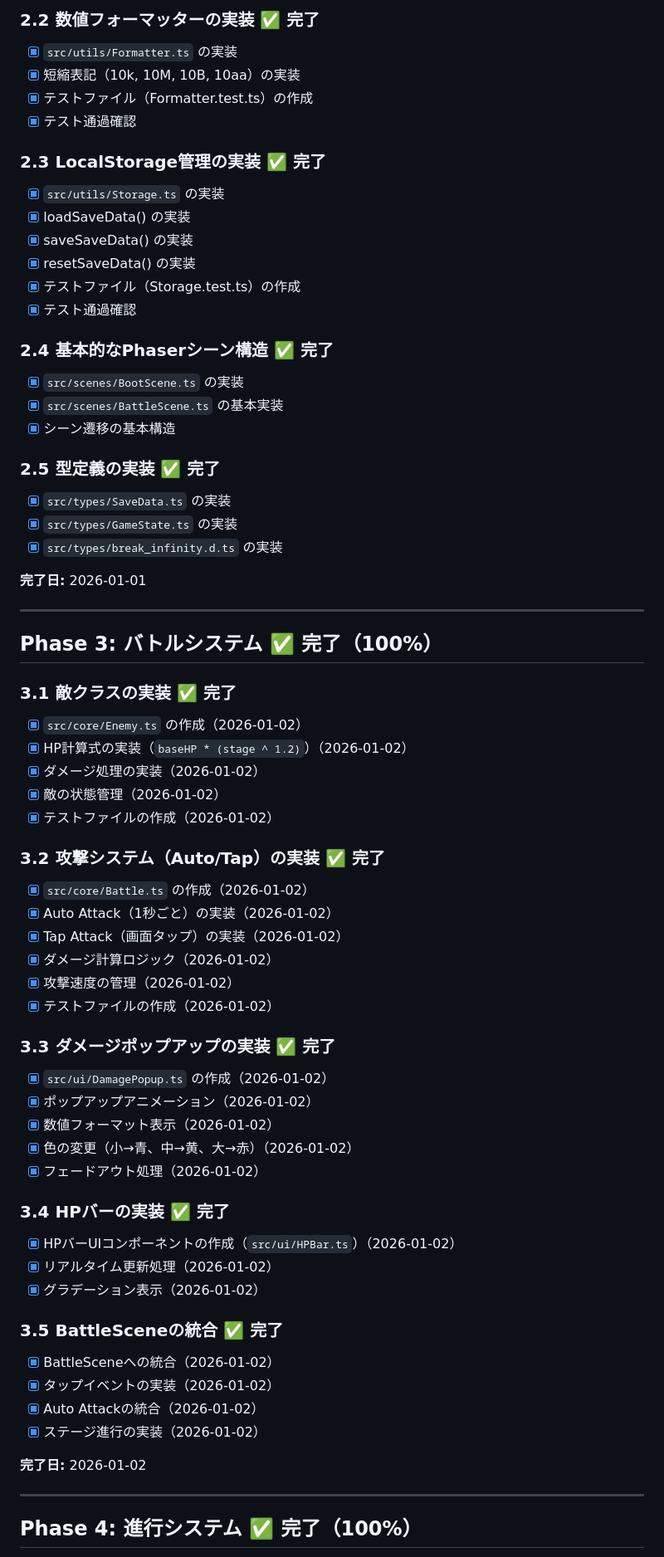
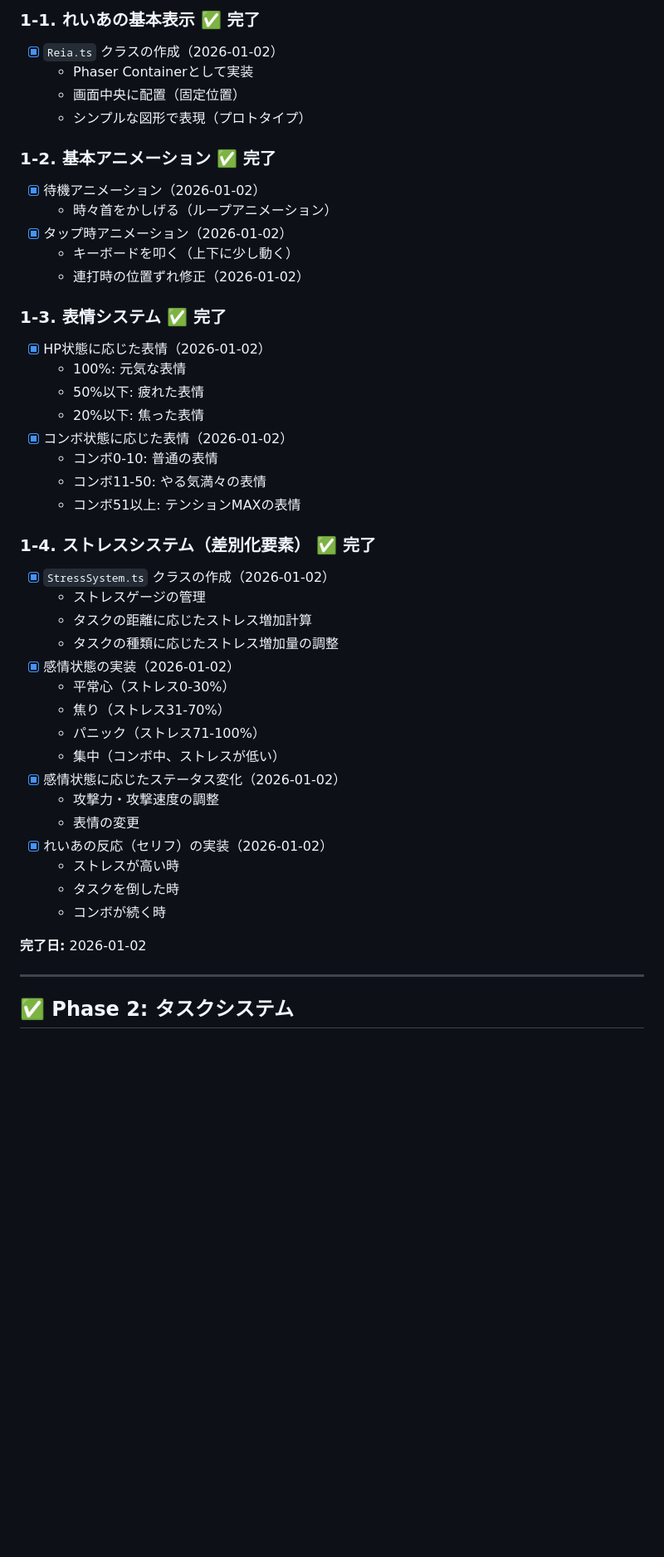
Before and after one commit to TougeYusuke/Infinite-Rebirth-Breaker, a Markdown page: docs/タスクリスト.md, the part around one of its changes. Shown at 83% size. GitHub-like rendering; blank space fills up the shorter version.

```diff
--- a/docs/タスクリスト.md
+++ b/docs/タスクリスト.md
@@ -68,70 +40,48 @@
 
-### 2.2 数値フォーマッターの実装 ✅ 完了
-- [x] `src/utils/Formatter.ts` の実装
-- [x] 短縮表記（10k, 10M, 10B, 10aa）の実装
-- [x] テストファイル（Formatter.test.ts）の作成
-- [x] テスト通過確認
+### 1-1. れいあの基本表示 ✅ 完了
+- [x] `Reia.ts` クラスの作成（2026-01-02）
+  - Phaser Containerとして実装
+  - 画面中央に配置（固定位置）
+  - シンプルな図形で表現（プロトタイプ）
 
-### 2.3 LocalStorage管理の実装 ✅ 完了
-- [x] `src/utils/Storage.ts` の実装
-- [x] loadSaveData() の実装
-- [x] saveSaveData() の実装
-- [x] resetSaveData() の実装
-- [x] テストファイル（Storage.test.ts）の作成
-- [x] テスト通過確認
+### 1-2. 基本アニメーション ✅ 完了
+- [x] 待機アニメーション（2026-01-02）
+  - 時々首をかしげる（ループアニメーション）
+- [x] タップ時アニメーション（2026-01-02）
+  - キーボードを叩く（上下に少し動く）
+  - 連打時の位置ずれ修正（2026-01-02）
 
-### 2.4 基本的なPhaserシーン構造 ✅ 完了
-- [x] `src/scenes/BootScene.ts` の実装
-- [x] `src/scenes/BattleScene.ts` の基本実装
-- [x] シーン遷移の基本構造
+### 1-3. 表情システム ✅ 完了
+- [x] HP状態に応じた表情（2026-01-02）
+  - 100%: 元気な表情
+  - 50%以下: 疲れた表情
+  - 20%以下: 焦った表情
+- [x] コンボ状態に応じた表情（2026-01-02）
+  - コンボ0-10: 普通の表情
+  - コンボ11-50: やる気満々の表情
+  - コンボ51以上: テンションMAXの表情
 
-### 2.5 型定義の実装 ✅ 完了
-- [x] `src/types/SaveData.ts` の実装
-- [x] `src/types/GameState.ts` の実装
-- [x] `src/types/break_infinity.d.ts` の実装
-
-**完了日:** 2026-01-01
-
----
-
-## Phase 3: バトルシステム ✅ 完了（100%）
-
-### 3.1 敵クラスの実装 ✅ 完了
-- [x] `src/core/Enemy.ts` の作成（2026-01-02）
-- [x] HP計算式の実装（`baseHP * (stage ^ 1.2)`）（2026-01-02）
-- [x] ダメージ処理の実装（2026-01-02）
-- [x] 敵の状態管理（2026-01-02）
-- [x] テストファイルの作成（2026-01-02）
-
-### 3.2 攻撃システム（Auto/Tap）の実装 ✅ 完了
-- [x] `src/core/Battle.ts` の作成（2026-01-02）
-- [x] Auto Attack（1秒ごと）の実装（2026-01-02）
-- [x] Tap Attack（画面タップ）の実装（2026-01-02）
-- [x] ダメージ計算ロジック（2026-01-02）
-- [x] 攻撃速度の管理（2026-01-02）
-- [x] テストファイルの作成（2026-01-02）
-
-### 3.3 ダメージポップアップの実装 ✅ 完了
-- [x] `src/ui/DamagePopup.ts` の作成（2026-01-02）
-- [x] ポップアップアニメーション（2026-01-02）
-- [x] 数値フォーマット表示（2026-01-02）
-- [x] 色の変更（小→青、中→黄、大→赤）（2026-01-02）
-- [x] フェードアウト処理（2026-01-02）
-
-### 3.4 HPバーの実装 ✅ 完了
-- [x] HPバーUIコンポーネントの作成（`src/ui/HPBar.ts`）（2026-01-02）
-- [x] リアルタイム更新処理（2026-01-02）
-- [x] グラデーション表示（2026-01-02）
-
-### 3.5 BattleSceneの統合 ✅ 完了
-- [x] BattleSceneへの統合（2026-01-02）
-- [x] タップイベントの実装（2026-01-02）
-- [x] Auto Attackの統合（2026-01-02）
-- [x] ステージ進行の実装（2026-01-02）
+### 1-4. ストレスシステム（差別化要素） ✅ 完了
+- [x] `StressSystem.ts` クラスの作成（2026-01-02）
+  - ストレスゲージの管理
+  - タスクの距離に応じたストレス増加計算
+  - タスクの種類に応じたストレス増加量の調整
+- [x] 感情状態の実装（2026-01-02）
+  - 平常心（ストレス0-30%）
+  - 焦り（ストレス31-70%）
+  - パニック（ストレス71-100%）
+  - 集中（コンボ中、ストレスが低い）
+- [x] 感情状態に応じたステータス変化（2026-01-02）
+  - 攻撃力・攻撃速度の調整
+  - 表情の変更
+- [x] れいあの反応（セリフ）の実装（2026-01-02）
+  - ストレスが高い時
+  - タスクを倒した時
+  - コンボが続く時
 
 **完了日:** 2026-01-02
 
 ---
 
-## Phase 4: 進行システム ✅ 完了（100%）
+## ✅ Phase 2: タスクシステム
 
```
Also changed, not shown: other parts of docs/タスクリスト.md (+134 -180 lines), docs/進捗状況.md (+126 -102 lines).
